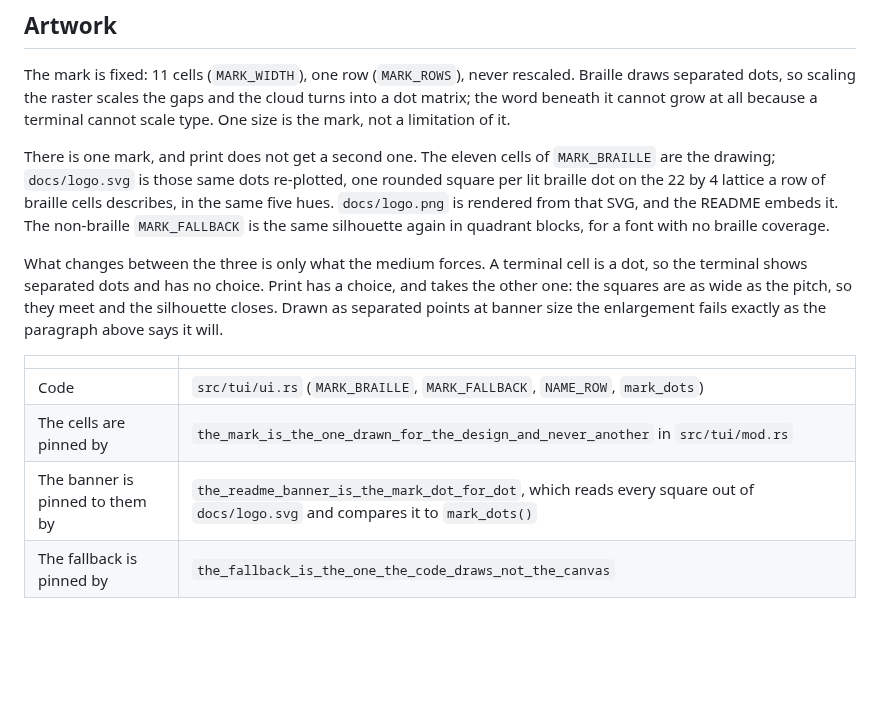
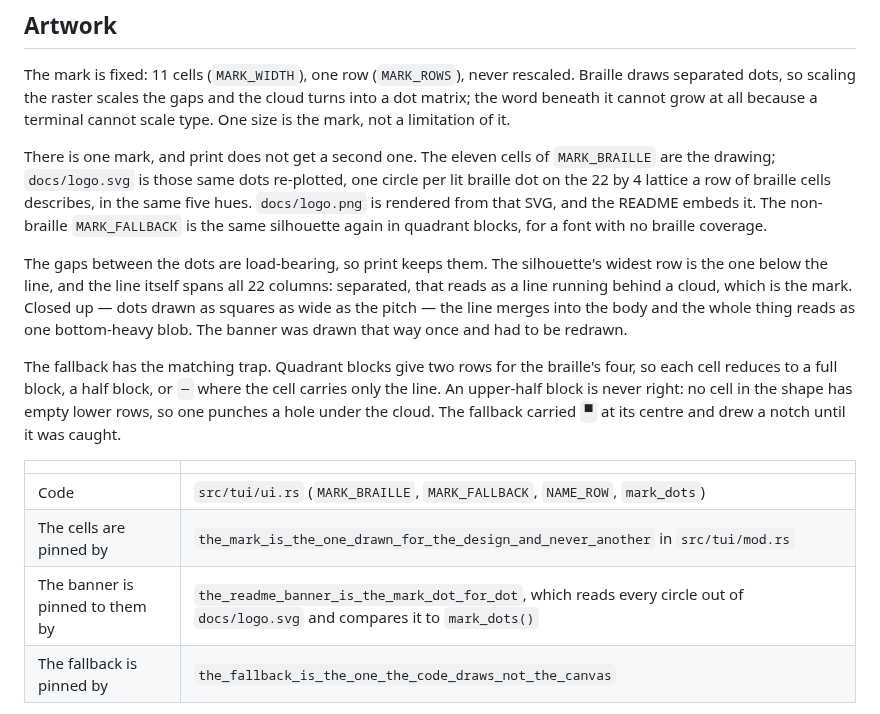
Before and after one commit to gcheliz/gtunnel, a Markdown page: docs/design.md, the part around the change. Drawn GitHub-style; blank space fills up the shorter version.

```diff
--- a/docs/design.md
+++ b/docs/design.md
@@ -69,15 +69,17 @@ What a pane sheds as the terminal narrows is decided and tested, never emergent.
 
 The mark is fixed: 11 cells (`MARK_WIDTH`), one row (`MARK_ROWS`), never rescaled. Braille draws separated dots, so scaling the raster scales the gaps and the cloud turns into a dot matrix; the word beneath it cannot grow at all because a terminal cannot scale type. One size is the mark, not a limitation of it.
 
-There is one mark, and print does not get a second one. The eleven cells of `MARK_BRAILLE` are the drawing; `docs/logo.svg` is those same dots re-plotted, one rounded square per lit braille dot on the 22 by 4 lattice a row of braille cells describes, in the same five hues. `docs/logo.png` is rendered from that SVG, and the README embeds it. The non-braille `MARK_FALLBACK` is the same silhouette again in quadrant blocks, for a font with no braille coverage.
+There is one mark, and print does not get a second one. The eleven cells of `MARK_BRAILLE` are the drawing; `docs/logo.svg` is those same dots re-plotted, one circle per lit braille dot on the 22 by 4 lattice a row of braille cells describes, in the same five hues. `docs/logo.png` is rendered from that SVG, and the README embeds it. The non-braille `MARK_FALLBACK` is the same silhouette again in quadrant blocks, for a font with no braille coverage.
 
-What changes between the three is only what the medium forces. A terminal cell is a dot, so the terminal shows separated dots and has no choice. Print has a choice, and takes the other one: the squares are as wide as the pitch, so they meet and the silhouette closes. Drawn as separated points at banner size the enlargement fails exactly as the paragraph above says it will.
+The gaps between the dots are load-bearing, so print keeps them. The silhouette's widest row is the one below the line, and the line itself spans all 22 columns: separated, that reads as a line running behind a cloud, which is the mark. Closed up — dots drawn as squares as wide as the pitch — the line merges into the body and the whole thing reads as one bottom-heavy blob. The banner was drawn that way once and had to be redrawn.
+
+The fallback has the matching trap. Quadrant blocks give two rows for the braille's four, so each cell reduces to a full block, a half block, or `─` where the cell carries only the line. An upper-half block is never right: no cell in the shape has empty lower rows, so one punches a hole under the cloud. The fallback carried `▀` at its centre and drew a notch until it was caught.
 
 | | |
 |---|---|
 | Code | `src/tui/ui.rs` (`MARK_BRAILLE`, `MARK_FALLBACK`, `NAME_ROW`, `mark_dots`) |
 | The cells are pinned by | `the_mark_is_the_one_drawn_for_the_design_and_never_another` in `src/tui/mod.rs` |
-| The banner is pinned to them by | `the_readme_banner_is_the_mark_dot_for_dot`, which reads every square out of `docs/logo.svg` and compares it to `mark_dots()` |
+| The banner is pinned to them by | `the_readme_banner_is_the_mark_dot_for_dot`, which reads every circle out of `docs/logo.svg` and compares it to `mark_dots()` |
 | The fallback is pinned by | `the_fallback_is_the_one_the_code_draws_not_the_canvas` |
 
 Regenerating the banner means editing `docs/logo.svg` and re-rendering `docs/logo.png` from it; the test fails until the two agree again.
```
Also changed, not shown: docs/logo.png, 3 other files.
